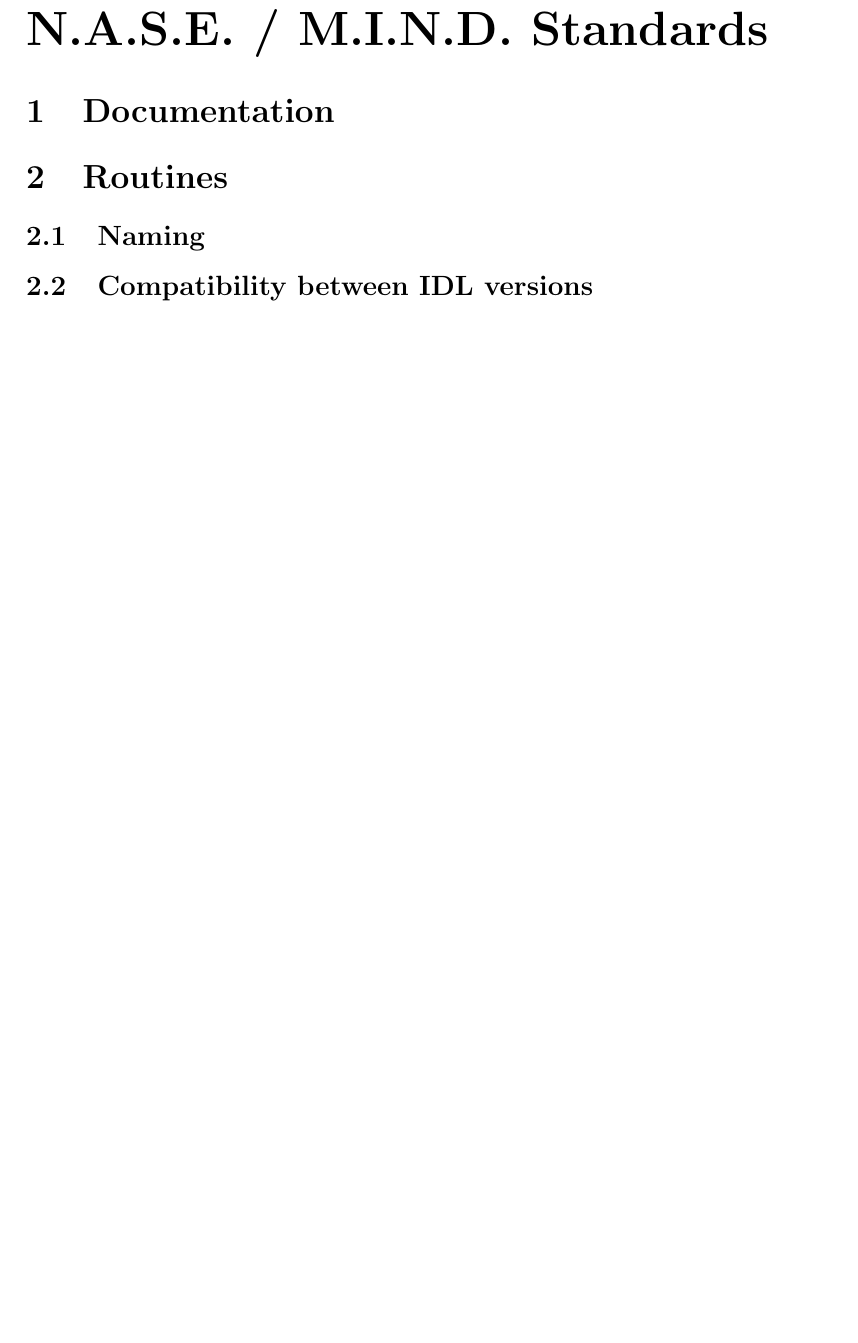
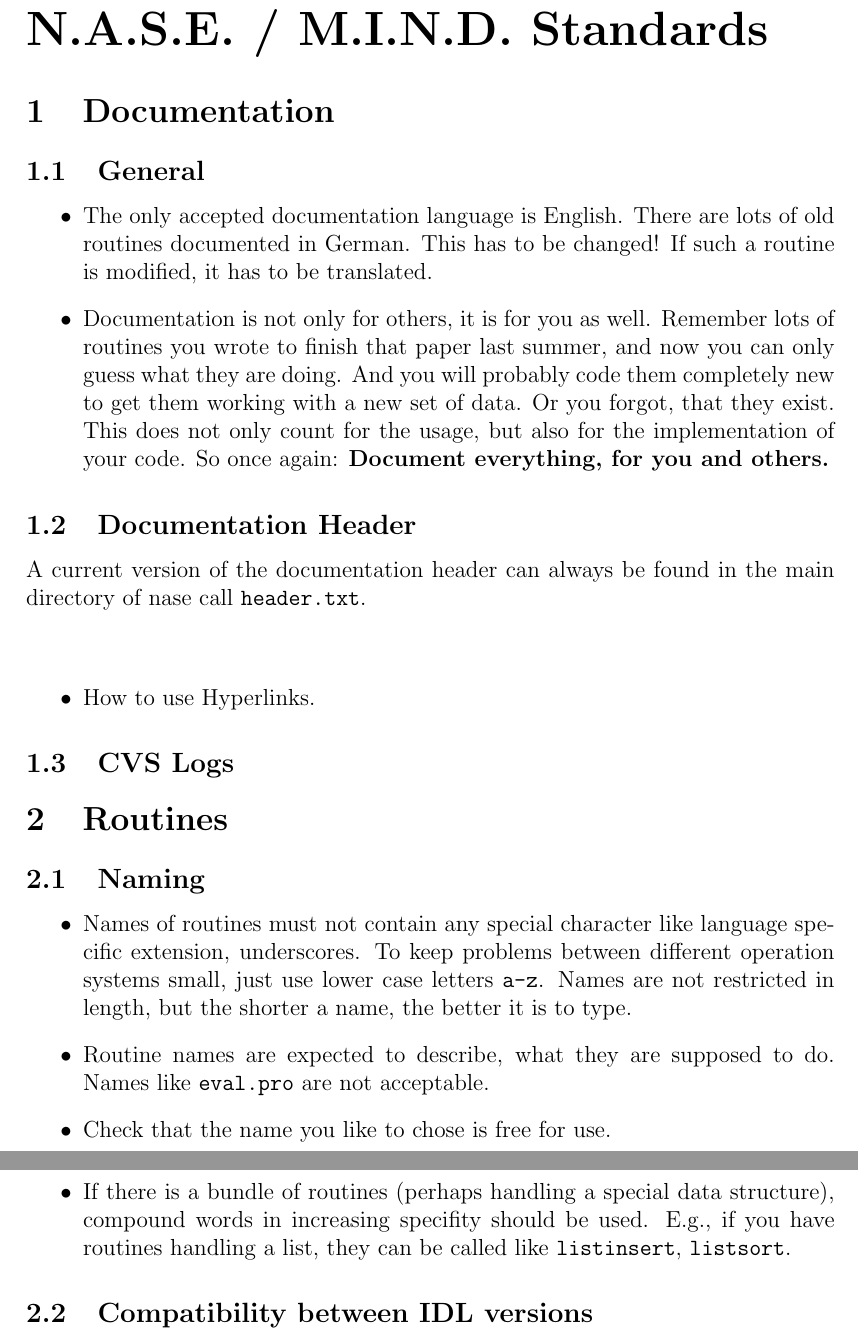
Before and after one commit to BackupTheBerlios/nase-svn, a LaTeX document (doc/trunk/standards/standards.tex): part of page 1 of 4 before the commit and two parts of pages 1 and 2 of 5 after it, the two joined at a grey line, cut so that both start at the same text, the shorter picture padded with empty space. Compiled offline with pdfLaTeX.

Commit message:
updated doc section

```diff
--- a/doc/trunk/standards/standards.tex
+++ b/doc/trunk/standards/standards.tex
@@ -110,6 +113,27 @@
 \section{Documentation}
 %%%%%%%%%%%%%%%%%%%%%%%
 %%%%%%%%%%%%%%%%%%%%%%%
+\subsection{General}
+\begin{itemize}
+\item The only accepted documentation language is English. There are lots of old routines documented in German. This has to be changed! If such a routine is modified, it has to be translated.
+\item Documentation is not only for others, it is for you as well. Remember lots of routines you wrote to finish that paper last summer, and now you can only guess what they are doing. And you will probably code them completely new to get them working with a new set of data. Or you forgot, that they exist. This does not only count for the usage, but also for the implementation of your code. So once again: \textbf{Document everything, for you and others.}
+\end{itemize}
+
+\subsection{Documentation Header}
+A current version of the documentation header can always be found in the main directory of nase call \texttt{header.txt}.
+\begin{verbatim}
+
+\end{verbatim}
+
+\begin{itemize}
+\item How to use Hyperlinks.
+\end{itemize}
+
+\subsection{CVS Logs}
+
+
+
+
 
 %%%%%%%%%%%%%%%%%%
 %%%%%%%%%%%%%%%%%%
@@ -117,6 +141,14 @@
 %%%%%%%%%%%%%%%%%%
 %%%%%%%%%%%%%%%%%%
 \subsection{Naming}
+\begin{itemize}
+\item Names of routines must not contain any special character like language specific extension, underscores. To keep problems between different operation systems small, just use lower case letters \texttt{a-z}. Names are not restricted in length, but the shorter a name, the better it is to type.
+\item Routine names are expected to describe, what they are supposed to do. Names like \texttt{eval.pro} are not acceptable.
+\item Check that the name you like to chose is free for use.
+\item If there is a bundle of routines (perhaps handling a special data structure), compound words in increasing specifity should be used. E.g., if you have routines handling a list, they can be called like \texttt{listinsert}, \texttt{listsort}.
+\end{itemize}
+
+
 \subsection{Compatibility between IDL versions}
 Different types of compatilibity problems are known between IDL versions. First (the harmless one), higher version include routines, which formerly had to be implemented by hand. Furthermore, already existing routines are extended in their functionality, making several hand-written wrappers obsolete. Last, but most problematic are undocumented (silent) changes in the behaviour of routines, i.e. color management, handling of the \texttt{\_EXTRA} keyword, passing of undefined arguments. The following guidelines are a compromise between functionality and compatability:
 \begin{itemize}
```
Also changed, not shown: doc/trunk/standards/Makefile, doc/trunk/standards/standards.tex (8 more changed lines).
